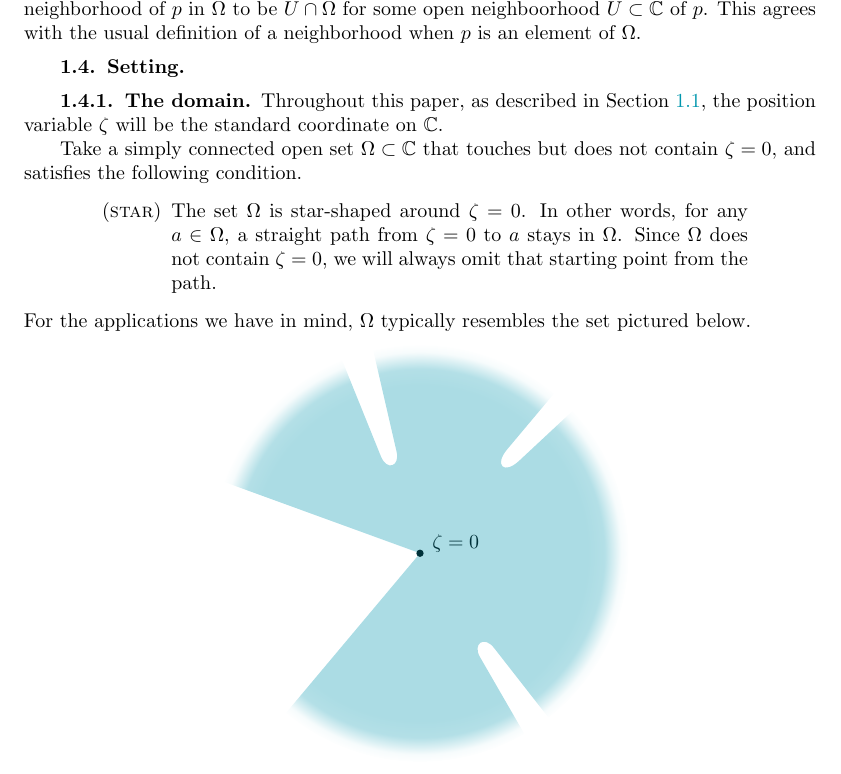
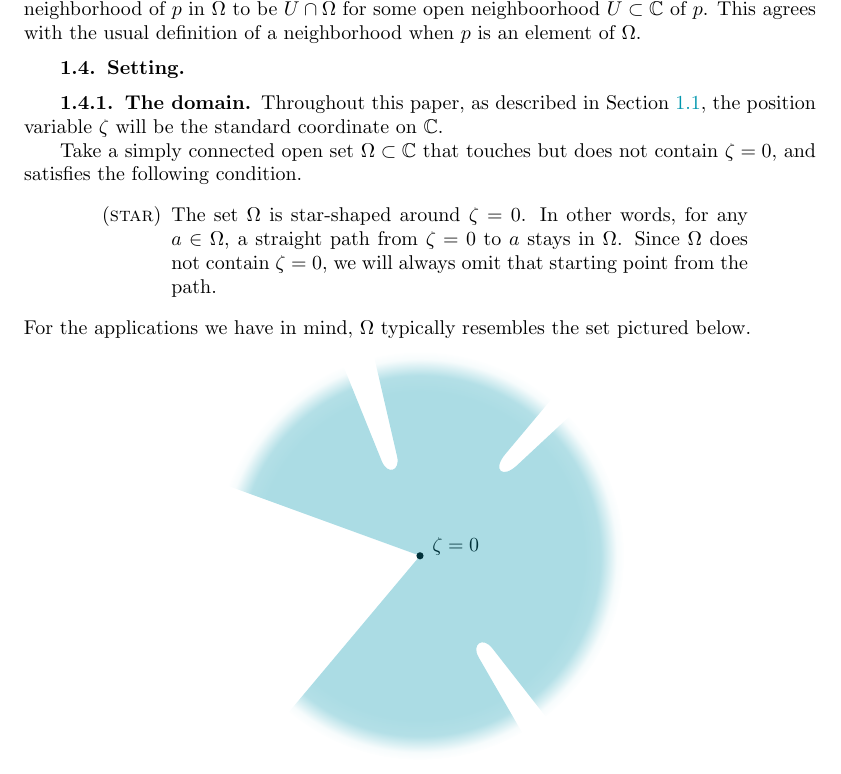
Before and after one commit to Vectornaut/airy-resurgence, a LaTeX paper (sima/reg-sing-volterra_sima.tex): part of page 4 of 29, cut so that both start at the same text. Compiled offline with pdfLaTeX.

Commit message:
Tweak spacing

```diff
--- a/sima/reg-sing-volterra_sima.tex
+++ b/sima/reg-sing-volterra_sima.tex
@@ -34,7 +34,7 @@
 % list formatting
 \setlist[itemize]{topsep=3mm, itemsep=1.8mm, parsep=1.2mm}
 \newlist{conditions}{itemize}{1}
-\setlist[conditions]{leftmargin=26mm, rightmargin=12mm, topsep=2.5mm, itemsep=1.8mm, parsep=1.2mm}
+\setlist[conditions]{leftmargin=26mm, rightmargin=12mm, topsep=3mm, itemsep=1.8mm, parsep=1.2mm}
 \makeatletter
 % hat tip TeX.SE user31729
 %   https://tex.stackexchange.com/a/328393/6934
@@ -232,7 +232,7 @@ For the applications we have in mind, $\domain$ typically resembles the set pict
 \vspace{2mm}
 
 \begin{center}
-\begin{tikzpicture}[scale=0.92]
+\begin{tikzpicture}[scale=0.9]
 \newcommand{\spill}{4}
 \fill[ietcoast!33, bezier bounding box, path fading=radial edge]
   (-\spill, -\spill) (\spill, \spill)
```
